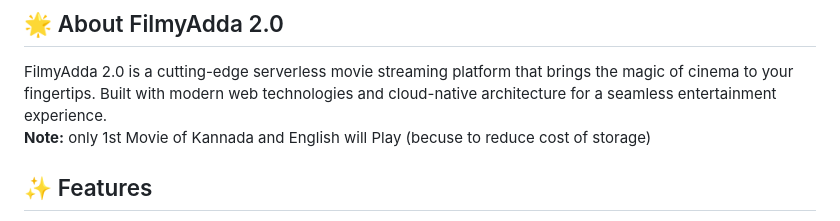
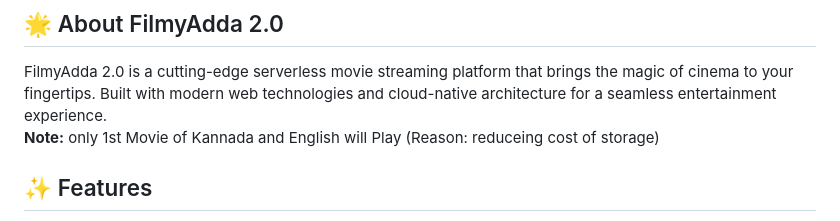
Before and after one commit to ShettyBro/Fillmyadda-2.0-serverless, a Markdown page: README.md, the part around the change. Drawn GitHub-style.

```diff
--- a/README.md
+++ b/README.md
@@ -15,7 +15,7 @@
 ## 🌟 About FilmyAdda 2.0
 
 FilmyAdda 2.0 is a cutting-edge serverless movie streaming platform that brings the magic of cinema to your fingertips. Built with modern web technologies and cloud-native architecture for a seamless entertainment experience.<br>
-**Note:** only 1st Movie of Kannada and English will Play (becuse to reduce cost of storage)
+**Note:** only 1st Movie of Kannada and English will Play (Reason: reduceing cost of storage)
 
 ## ✨ Features
 
```
